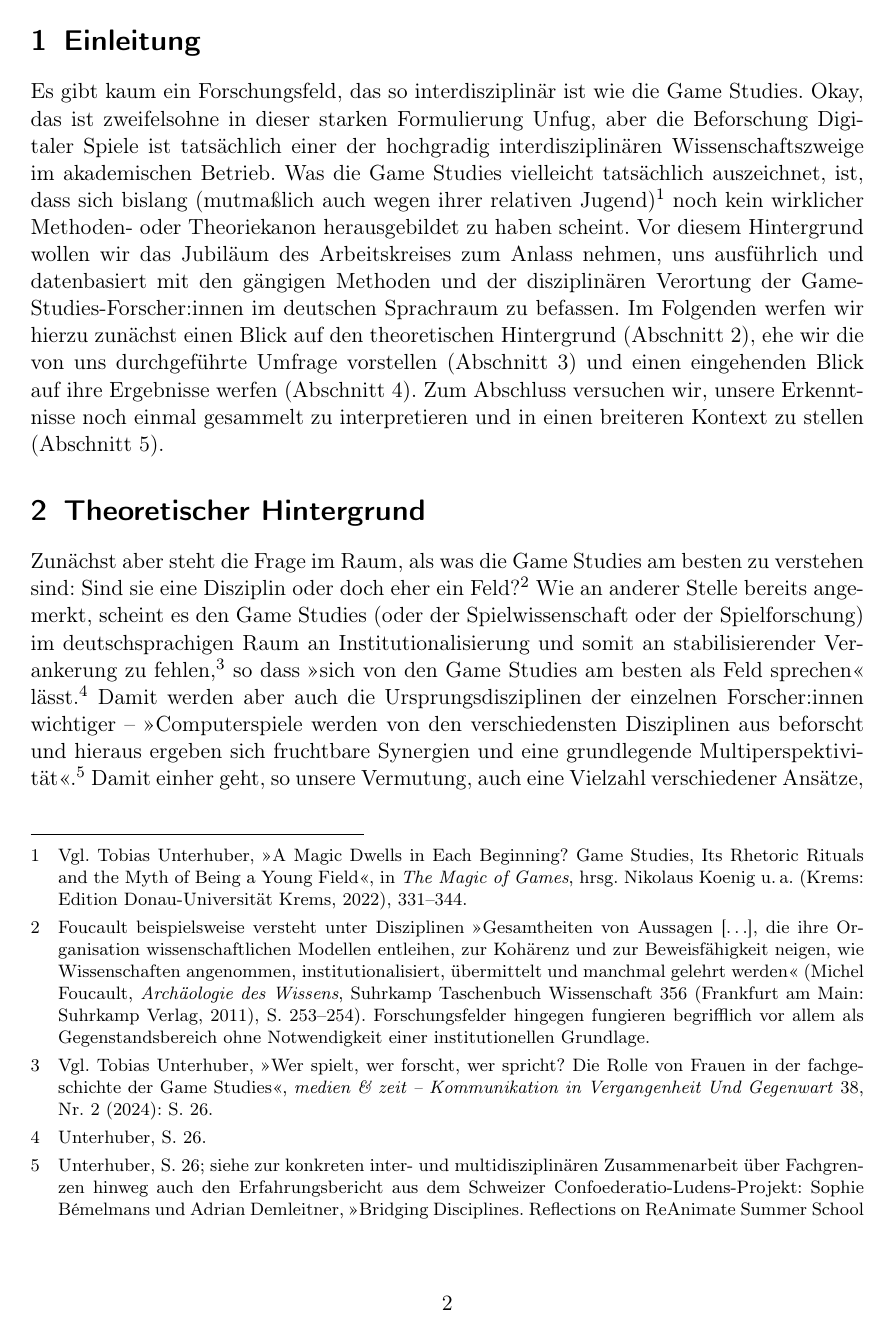
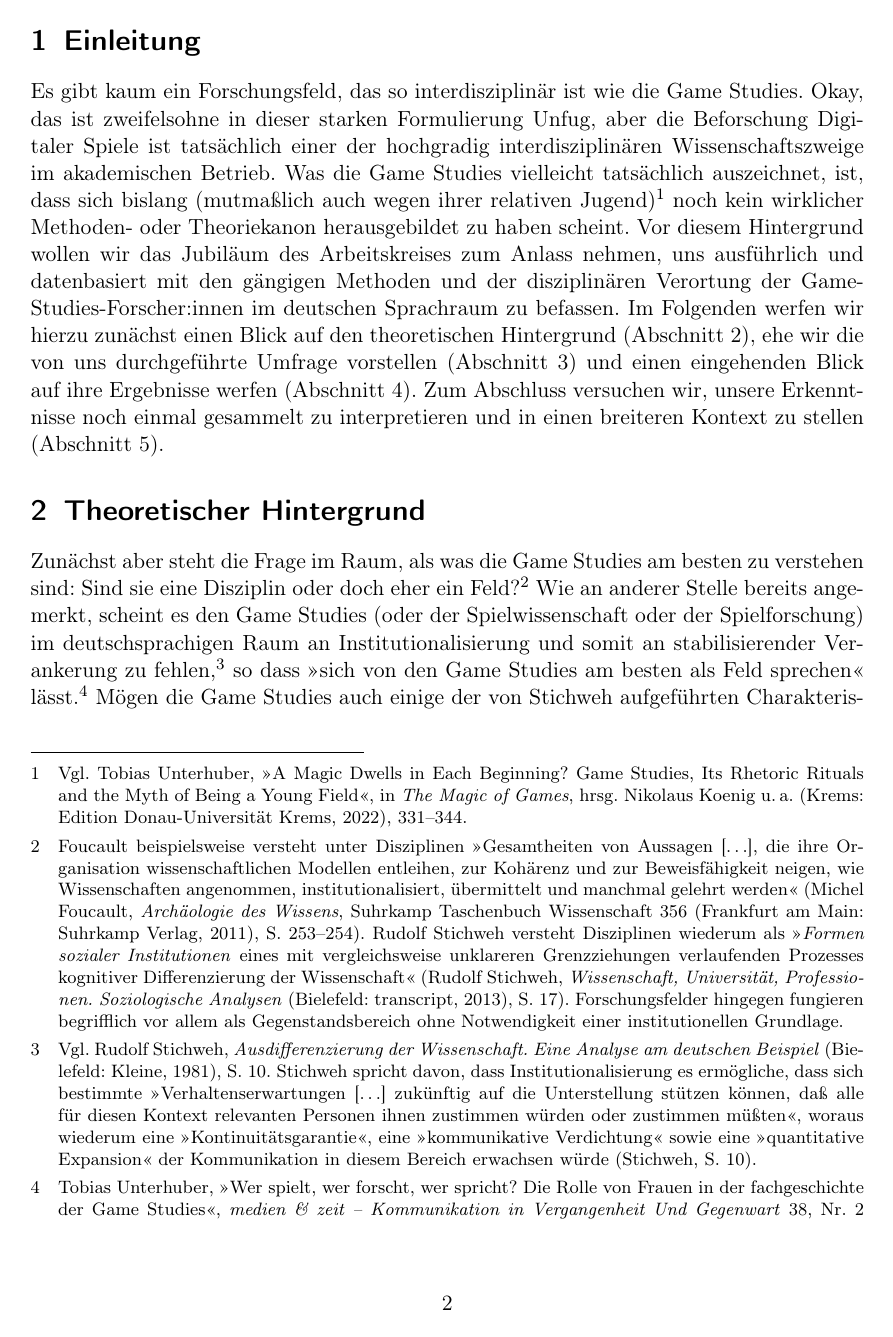
Before and after one commit to alephmembeth/survey-game-studies-2025, a LaTeX document (preprint/survey_game_studies.tex, which reads preprint/references.bib): page 2 of 51 before the commit and page 2 of 53 after it. The pictures show the PDF file preprint/survey_game_studies.pdf that the author committed with the source.

Commit message:
Update preprint

```diff
--- a/preprint/references.bib
+++ b/preprint/references.bib
@@ -420,6 +420,22 @@
    year      = {2024},
 }
 
+@book{stichweh_ausdifferenzierung_1981,
+   address   = {Bielefeld},
+   title     = {Ausdifferenzierung der Wissenschaft. Eine Analyse am deutschen Beispiel},
+   publisher = {Kleine},
+   author    = {Stichweh, Rudolf},
+   year      = {1981},
+}
+
+@book{stichweh_wissenschaft_2013,
+   address   = {Bielefeld},
+   title     = {Wissenschaft, Universität, Professionen. Soziologische Analysen},
+   publisher = {transcript},
+   author    = {Stichweh, Rudolf},
+   year      = {2013},
+}
+
 @incollection{sturm-trigonakis_turns_2017,
    address   = {Frankfurt am Main},
    series    = {Hellenogermanica},
--- a/preprint/survey_game_studies.tex
+++ b/preprint/survey_game_studies.tex
@@ -91,8 +91,9 @@ Zum Abschluss versuchen wir, unsere Erkenntnisse noch einmal gesammelt zu interp
 %%%%%%%%%%%%%%%
 \section{Theoretischer Hintergrund}\label{sec:hintergrund}
 Zunächst aber steht die Frage im Raum, als was die Game Studies am besten zu verstehen sind:
-Sind sie eine Disziplin oder doch eher ein Feld?\footnote{Foucault beispielsweise versteht unter Disziplinen \enquote{Gesamtheiten von Aussagen [$\ldots$], die ihre Organisation wissenschaftlichen Modellen entleihen, zur Kohärenz und zur Beweisfähigkeit neigen, wie Wissenschaften angenommen, institutionalisiert, übermittelt und manchmal gelehrt werden} (\autocite[][S.~253--254]{foucault_archaologie_2011}). Forschungsfelder hingegen fungieren begrifflich vor allem als Gegenstandsbereich ohne Notwendigkeit einer institutionellen Grundlage.}
-Wie an anderer Stelle bereits angemerkt, scheint es den Game Studies (oder der Spielwissenschaft oder der Spielforschung) im deutschsprachigen Raum an Institutionalisierung und somit an stabilisierender Verankerung zu fehlen,\autocite[Vgl.][S.~26]{unterhuber_wer_2024} so dass \enquote{sich von den Game Studies am besten als Feld sprechen} lässt.\autocite[][S.~26]{unterhuber_wer_2024}
+Sind sie eine Disziplin oder doch eher ein Feld?\footnote{Foucault beispielsweise versteht unter Disziplinen \enquote{Gesamtheiten von Aussagen [$\ldots$], die ihre Organisation wissenschaftlichen Modellen entleihen, zur Kohärenz und zur Beweisfähigkeit neigen, wie Wissenschaften angenommen, institutionalisiert, übermittelt und manchmal gelehrt werden} (\autocite[][S.~253--254]{foucault_archaologie_2011}). Rudolf Stichweh versteht Disziplinen wiederum als \enquote{\textit{Formen sozialer Institutionen} eines mit vergleichsweise unklareren Grenzziehungen verlaufenden Prozesses kognitiver Differenzierung der Wissenschaft} (\autocite[][S.~17]{stichweh_wissenschaft_2013}). Forschungsfelder hingegen fungieren begrifflich vor allem als Gegenstandsbereich ohne Notwendigkeit einer institutionellen Grundlage.}
+Wie an anderer Stelle bereits angemerkt, scheint es den Game Studies (oder der Spielwissenschaft oder der Spielforschung) im deutschsprachigen Raum an Institutionalisierung und somit an stabilisierender Verankerung zu fehlen,\footnote{\autocite[Vgl.][S.~10]{stichweh_ausdifferenzierung_1981}. Stichweh spricht davon, dass Institutionalisierung es ermögliche, dass sich bestimmte \enquote{Verhaltenserwartungen [$\ldots$] zukünftig auf die Unterstellung stützen können, daß alle für diesen Kontext relevanten Personen ihnen zustimmen würden oder zustimmen müßten}, woraus wiederum eine \enquote{Kontinuitätsgarantie}, eine \enquote{kommunikative Verdichtung} sowie eine \enquote{quantitative Expansion} der Kommunikation in diesem Bereich erwachsen würde (\autocite[][S.~10]{stichweh_ausdifferenzierung_1981}).} so dass \enquote{sich von den Game Studies am besten als Feld sprechen} lässt.\autocite[][S.~26]{unterhuber_wer_2024}
+Mögen die Game Studies auch einige der von Stichweh aufgeführten Charakteristika einer Disziplin (wie gemeinsame Fragestellungen oder die Existenz einer Scientific Community) besitzen -- auch wenn fraglich bleibt, ob diese, wie von Stichweh gefordert, bereits \enquote{hinreichend homogen} ist --, scheint die Existenz eines gemeinsamen \enquote{\enquote{set[s]} von Forschungsmethoden und paradigmatischen Problemlösungen} sowie einer \enquote{disziplinspezifische[n] Karrierestruktur} und \enquote{institutionalisierte[r] Sozialisationsprozesse, die der Selektion und \enquote{Indoktrination} des Nachwuchses dienen} mehr als fraglich.\autocite[][S.~17]{stichweh_wissenschaft_2013}
 Damit werden aber auch die Ursprungsdisziplinen der einzelnen Forscher:innen wichtiger -- \enquote{Computerspiele werden von den verschiedensten Disziplinen aus beforscht und hieraus ergeben sich fruchtbare Synergien und eine grundlegende Multiperspektivität}.\footnote{\autocite[][S.~26]{unterhuber_wer_2024}; siehe zur konkreten inter- und multidisziplinären Zusammenarbeit über Fachgrenzen hinweg auch den Erfahrungsbericht aus dem Schweizer Confoederatio-Ludens-Projekt: \autocite{bemelmans_bridging_2024}.}
 Damit einher geht, so unsere Vermutung, auch eine Vielzahl verschiedener Ansätze, Methoden und Theorien.
 Aber was hat das wiederum für eine Auswirkung auf die Game Studies?
```
Also changed, not shown: preprint/survey_game_studies.pdf, preprint/survey_game_studies.tex (6 more changed lines).
